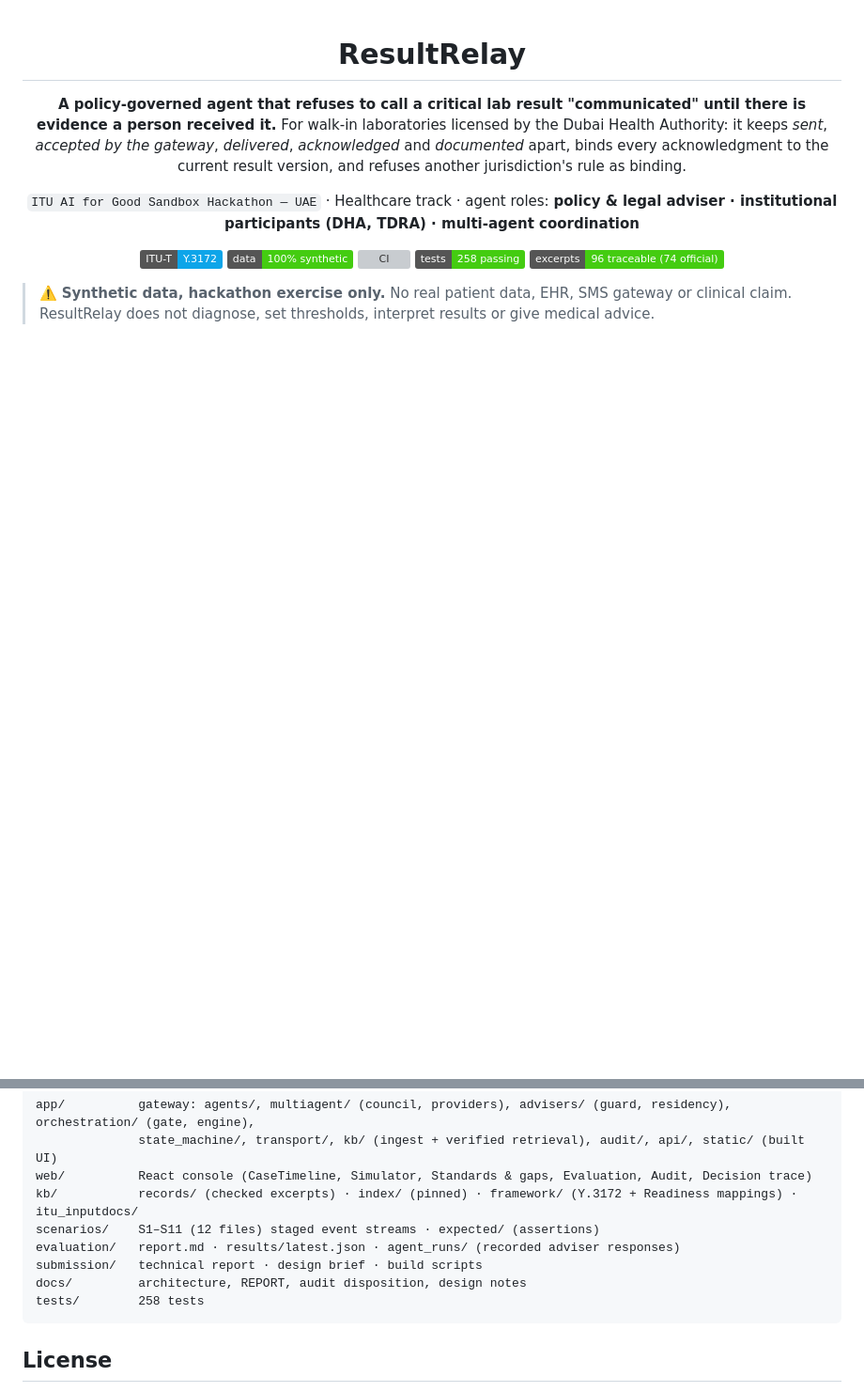
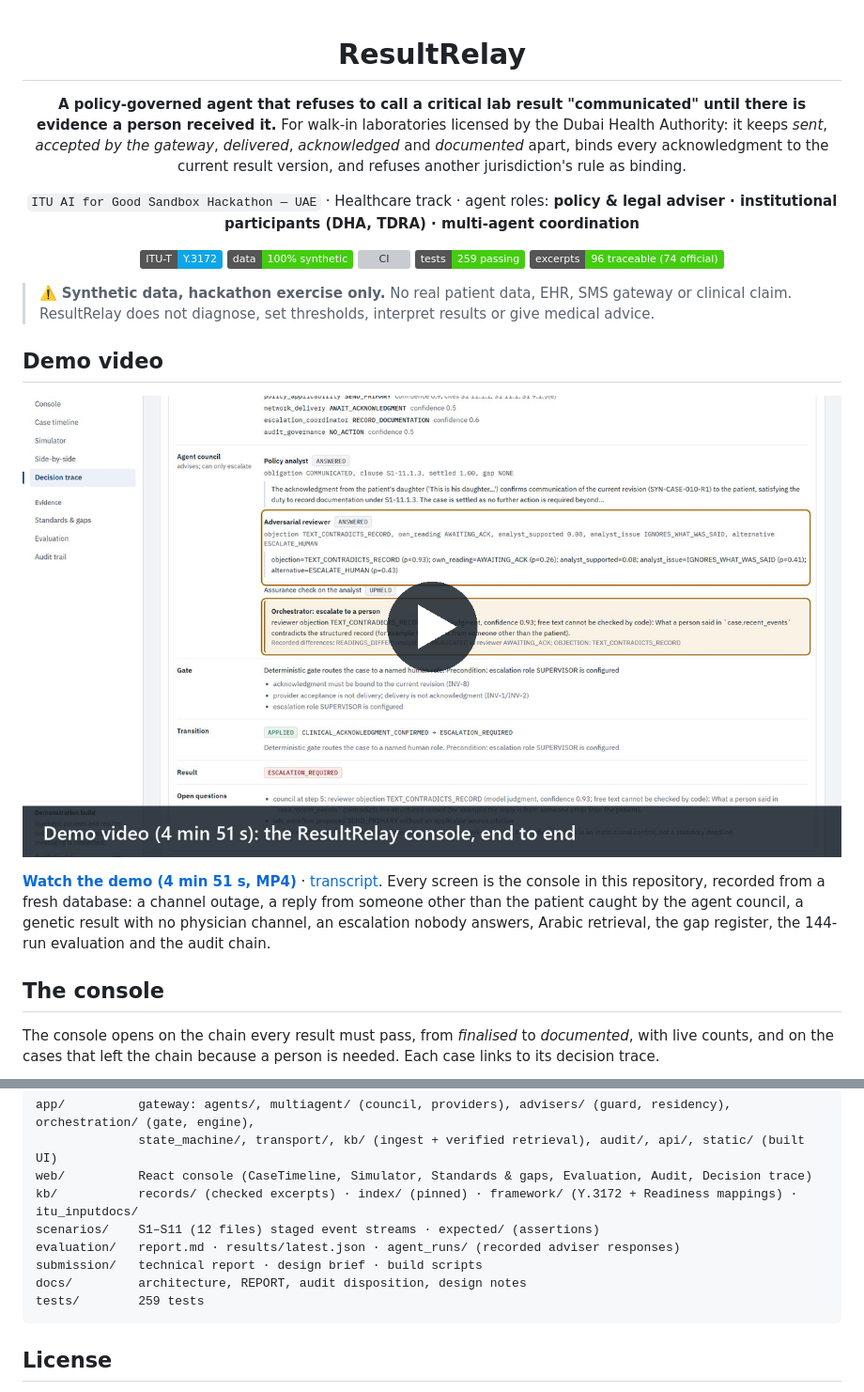
Before and after one commit to Shashwat-srivastav/ResultRelay-UAE, a Markdown page: README.md, 2 parts joined by grey strips. Shown at 94% size. GitHub-like rendering; pictures changed too: docs/demo_poster.png (added); badges without logos; blank space fills up the shorter version; grey boxes are pictures that could not be loaded.

````diff
--- a/README.md
+++ b/README.md
@@ -12,10 +12,25 @@ result version, and refuses another jurisdiction's rule as binding.
 ![Standard](https://img.shields.io/badge/ITU--T-Y.3172-0ea5e9)
 ![Data](https://img.shields.io/badge/data-100%25%20synthetic-success)
 [![CI](https://github.com/Shashwat-srivastav/ResultRelay-UAE/actions/workflows/ci.yml/badge.svg)](https://github.com/Shashwat-srivastav/ResultRelay-UAE/actions/workflows/ci.yml)
-![Tests](https://img.shields.io/badge/tests-258%20passing-success)
+![Tests](https://img.shields.io/badge/tests-259%20passing-success)
 ![KB](https://img.shields.io/badge/excerpts-96%20traceable%20(74%20official)-success)
 
 </div>
 
 > ⚠️ **Synthetic data, hackathon exercise only.** No real patient data, EHR, SMS gateway or clinical
 > claim. ResultRelay does not diagnose, set thresholds, interpret results or give medical advice.
+
+## Demo video
+
+[![Demo video: the ResultRelay console, end to end](docs/demo_poster.png)](docs/ResultRelay_demo.mp4)
+
+**[Watch the demo (4 min 51 s, MP4)](docs/ResultRelay_demo.mp4)** · [transcript](docs/demo_transcript.md). Every
+screen is the console in this repository, recorded from a fresh database: a channel outage, a reply from someone
+other than the patient caught by the agent council, a genetic result with no physician channel, an escalation
+nobody answers, Arabic retrieval, the gap register, the 144-run evaluation and the audit chain.
+
+## The console
+
+The console opens on the chain every result must pass, from *finalised* to *documented*, with live counts, and on
+the cases that left the chain because a person is needed. Each case links to its decision trace.
+
@@ -534,7 +557,7 @@ scenarios/    S1–S11 (12 files) staged event streams · expected/ (assertions)
 evaluation/   report.md · results/latest.json · agent_runs/ (recorded adviser responses)
 submission/   technical report · design brief · build scripts
 docs/         architecture, REPORT, audit disposition, design notes
-tests/        258 tests
+tests/        259 tests
 ```
 
 ## License
````
Also changed, not shown: other parts of README.md (+9 -1 lines), docs/demo_transcript.md (added, +47 -0 lines), docs/figures/console.png (added), docs/figures/console_trace.png (added), 9 other files.
